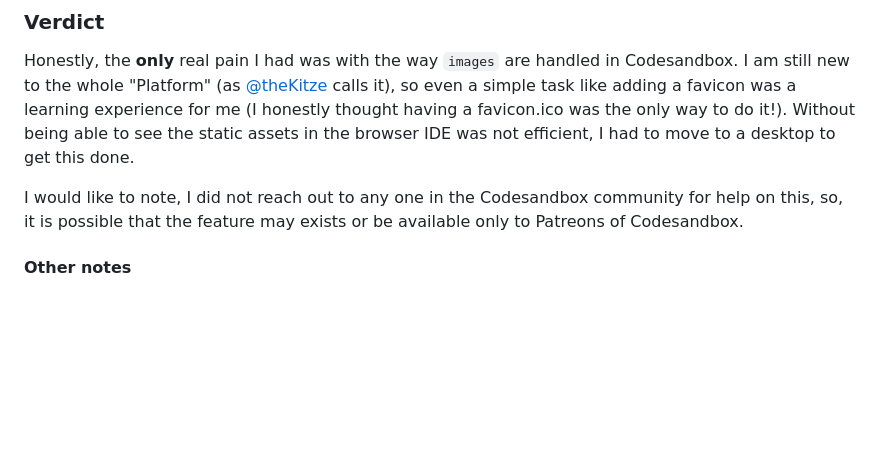
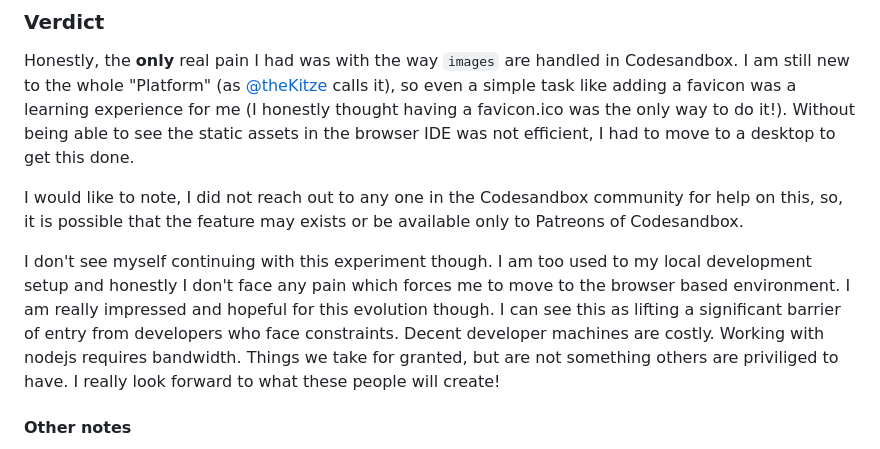
Before and after one commit to Dubes/personal-blog, a Markdown page: src/content/2019-02-11-pausing-the-browser-experiment.md, the part around the change. Rendered like a GitHub page; blank space fills up the shorter version.

Commit message:
:memo: updated the verdict to conclude the experiment

```diff
--- a/src/content/2019-02-11-pausing-the-browser-experiment.md
+++ b/src/content/2019-02-11-pausing-the-browser-experiment.md
@@ -29,6 +29,8 @@ I am still new to the whole "Platform" (as [@theKitze](https://twitter.com/theki
 
 I would like to note, I did not reach out to any one in the Codesandbox community for help on this, so, it is possible that the feature may exists or be available only to Patreons of Codesandbox.
 
+I don't see myself continuing with this experiment though. I am too used to my local development setup and honestly I don't face any pain which forces me to move to the browser based environment. I am really impressed and hopeful for this evolution though. I can see this as lifting a significant barrier of entry from developers who face constraints. Decent developer machines are costly. Working with nodejs requires bandwidth. Things we take for granted, but are not something others are priviliged to have. I really look forward to what these people will create!
+
 #### Other notes
 
 - Would also like to give a shoutout to Github, Chrome audits and Firefox dev tools. They have such awesome features, at time I did not even need to open the IDE for small fixes or debugging.
```
